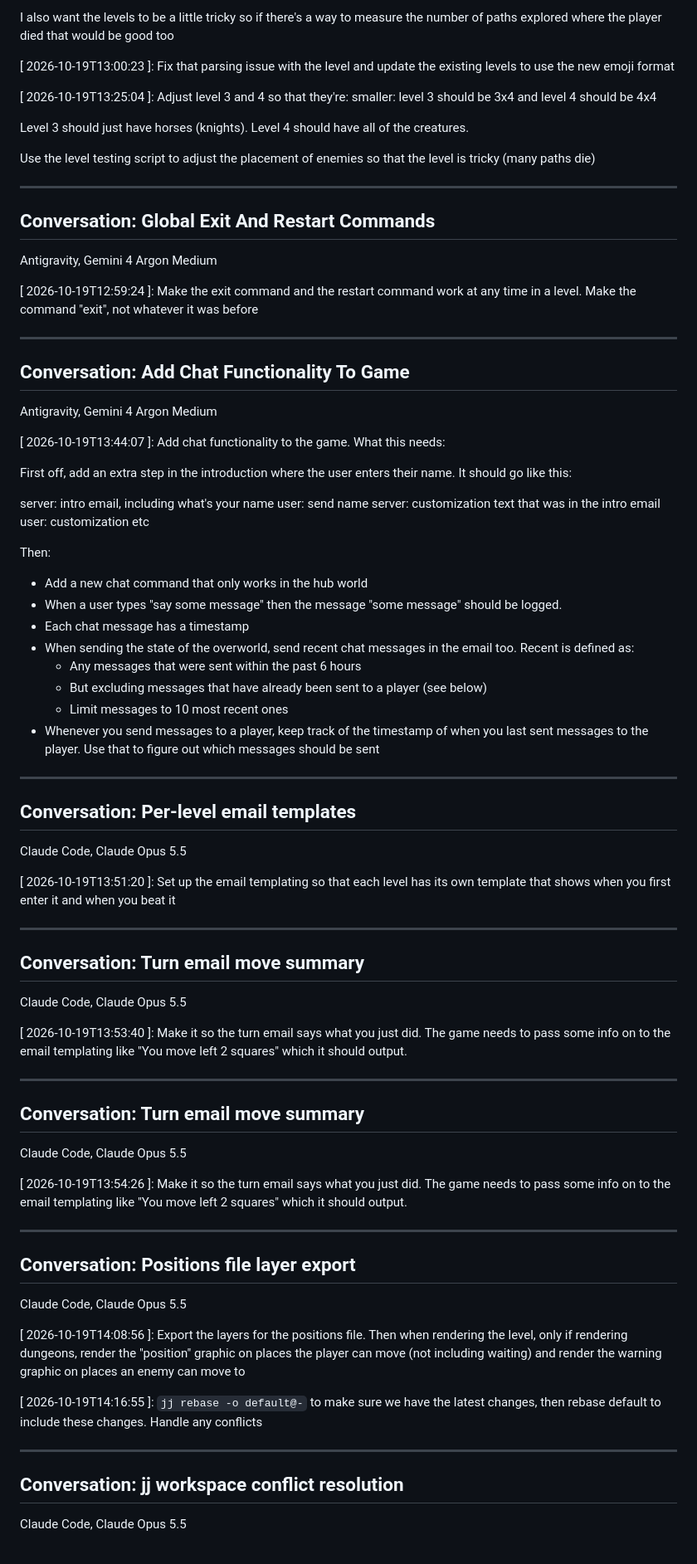
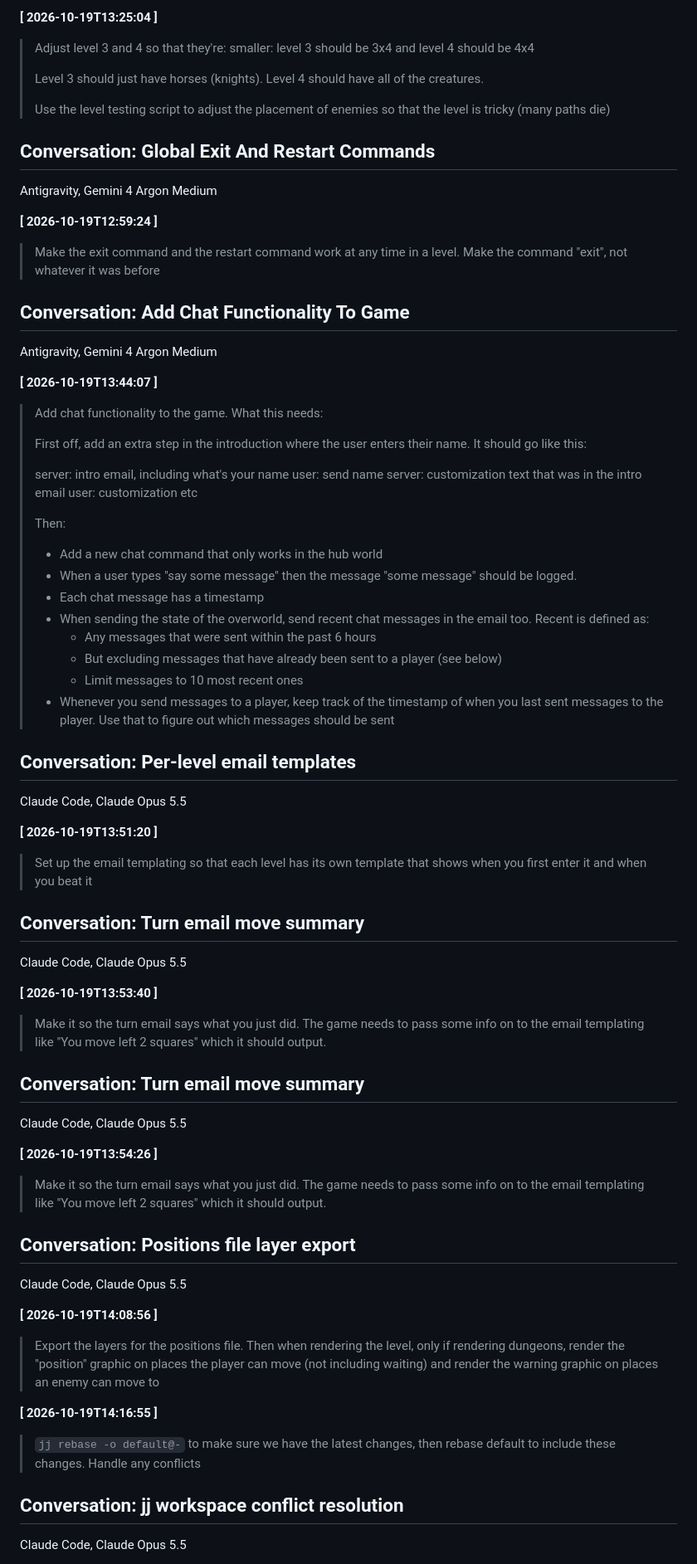
Before and after one commit to Jezzamonn/emailrpg, a Markdown page: prompts/prompts.md, the part around one of its changes. Shown at 83% size. Rendered like a GitHub page.

```diff
--- a/prompts/prompts.md
+++ b/prompts/prompts.md
@@ -583,84 +606,74 @@ I also want the levels to be a little tricky so if there's a way to measure the
 
-I also want the levels to be a little tricky so if there's a way to measure the number of paths explored where the player died that would be good too
-
-[ 2026-10-19T13:00:23 ]: Fix that parsing issue with the level and update the existing levels to use the new emoji format
-
-[ 2026-10-19T13:25:04 ]: Adjust level 3 and 4 so that they're:
-smaller: level 3 should be 3x4 and level 4 should be 4x4
-
-Level 3 should just have horses (knights). Level 4 should have all of the creatures.
-
-Use the level testing script to adjust the placement of enemies so that the level is tricky (many paths die)
-
----
+**[ 2026-10-19T13:25:04 ]**
+> Adjust level 3 and 4 so that they're:
+> smaller: level 3 should be 3x4 and level 4 should be 4x4
+>
+> Level 3 should just have horses (knights). Level 4 should have all of the creatures.
+>
+> Use the level testing script to adjust the placement of enemies so that the level is tricky (many paths die)
 
 ## Conversation: Global Exit And Restart Commands
 
 Antigravity, Gemini 4 Argon Medium
 
-[ 2026-10-19T12:59:24 ]: Make the exit command and the restart command work at any time in a level. Make the command "exit", not whatever it was before
-
----
+**[ 2026-10-19T12:59:24 ]**
+> Make the exit command and the restart command work at any time in a level. Make the command "exit", not whatever it was before
 
 ## Conversation: Add Chat Functionality To Game
 
 Antigravity, Gemini 4 Argon Medium
 
-[ 2026-10-19T13:44:07 ]: Add chat functionality to the game. What this needs:
-
-First off, add an extra step in the introduction where the user enters their name. It should go like this:
-
-server: intro email, including what's your name
-user: send name
-server: customization text that was in the intro email
-user: customization
-etc
-
-Then:
-- Add a new chat command that only works in the hub world
-- When a user types "say some message" then the message "some message" should be logged.
-- Each chat message has a timestamp
-- When sending the state of the overworld, send recent chat messages in the email too. Recent is defined as:
-  - Any messages that were sent within the past 6 hours
-  - But excluding messages that have already been sent to a player (see below)
-  - Limit messages to 10 most recent ones
-- Whenever you send messages to a player, keep track of the timestamp of when you last sent messages to the player. Use that to figure out which messages should be sent
-
----
+**[ 2026-10-19T13:44:07 ]**
+> Add chat functionality to the game. What this needs:
+>
+> First off, add an extra step in the introduction where the user enters their name. It should go like this:
+>
+> server: intro email, including what's your name
+> user: send name
+> server: customization text that was in the intro email
+> user: customization
+> etc
+>
+> Then:
+> - Add a new chat command that only works in the hub world
+> - When a user types "say some message" then the message "some message" should be logged.
+> - Each chat message has a timestamp
+> - When sending the state of the overworld, send recent chat messages in the email too. Recent is defined as:
+>   - Any messages that were sent within the past 6 hours
+>   - But excluding messages that have already been sent to a player (see below)
+>   - Limit messages to 10 most recent ones
+> - Whenever you send messages to a player, keep track of the timestamp of when you last sent messages to the player. Use that to figure out which messages should be sent
 
 ## Conversation: Per-level email templates
 
 Claude Code, Claude Opus 5.5
 
-[ 2026-10-19T13:51:20 ]: Set up the email templating so that each level has its own template that shows when you first enter it and when you beat it
-
----
+**[ 2026-10-19T13:51:20 ]**
+> Set up the email templating so that each level has its own template that shows when you first enter it and when you beat it
 
 ## Conversation: Turn email move summary
 
 Claude Code, Claude Opus 5.5
 
-[ 2026-10-19T13:53:40 ]: Make it so the turn email says what you just did. The game needs to pass some info on to the email templating like "You move left 2 squares" which it should output.
-
----
+**[ 2026-10-19T13:53:40 ]**
+> Make it so the turn email says what you just did. The game needs to pass some info on to the email templating like "You move left 2 squares" which it should output.
 
 ## Conversation: Turn email move summary
 
 Claude Code, Claude Opus 5.5
 
-[ 2026-10-19T13:54:26 ]: Make it so the turn email says what you just did. The game needs to pass some info on to the email templating like "You move left 2 squares" which it should output.
-
----
+**[ 2026-10-19T13:54:26 ]**
+> Make it so the turn email says what you just did. The game needs to pass some info on to the email templating like "You move left 2 squares" which it should output.
 
 ## Conversation: Positions file layer export
 
 Claude Code, Claude Opus 5.5
 
-[ 2026-10-19T14:08:56 ]: Export the layers for the positions file. Then when rendering the level, only if rendering dungeons, render the "position" graphic on places the player can move (not including waiting) and render the warning graphic on places an enemy can move to
+**[ 2026-10-19T14:08:56 ]**
+> Export the layers for the positions file. Then when rendering the level, only if rendering dungeons, render the "position" graphic on places the player can move (not including waiting) and render the warning graphic on places an enemy can move to
 
-[ 2026-10-19T14:16:55 ]: `jj rebase -o default@-` to make sure we have the latest changes, then rebase default to include these changes. Handle any conflicts
-
----
+**[ 2026-10-19T14:16:55 ]**
+> `jj rebase -o default@-` to make sure we have the latest changes, then rebase default to include these changes. Handle any conflicts
 
 ## Conversation: jj workspace conflict resolution
 
```
Also changed, not shown: other parts of prompts/prompts.md (+339 -315 lines).
